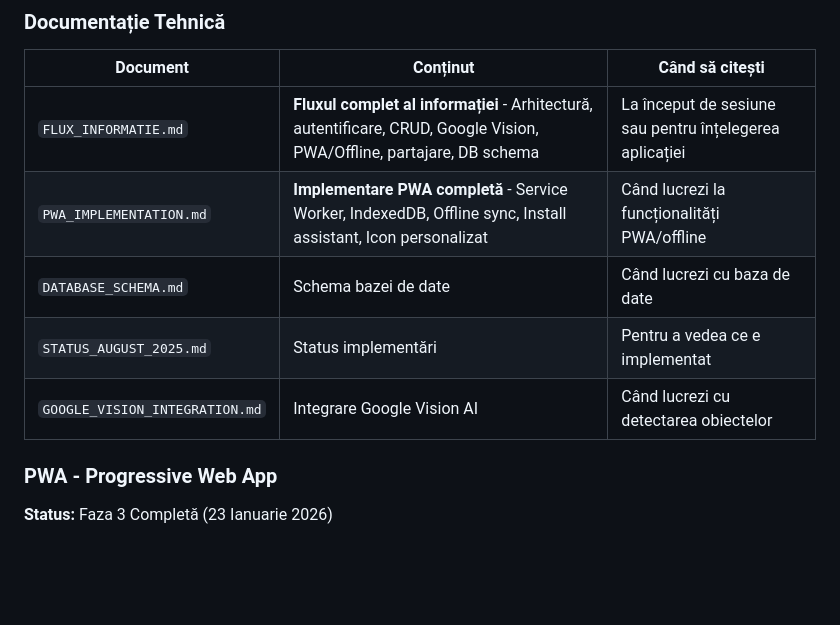
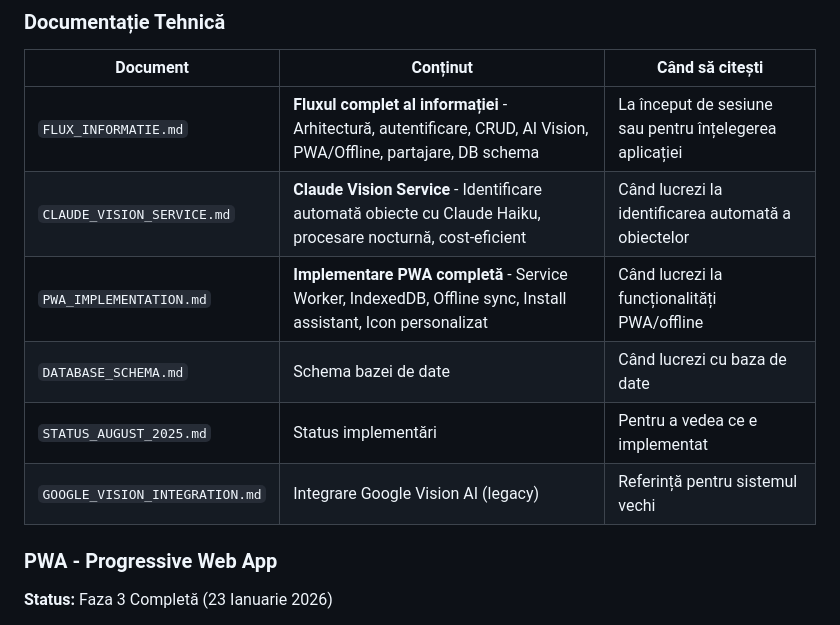
Before and after one commit to veteranocean7/inventar.live, a Markdown page: fisiere.md/CLAUDE.md, the part around the change. Drawn GitHub-style; blank space fills up the shorter version.

```diff
--- a/fisiere.md/CLAUDE.md
+++ b/fisiere.md/CLAUDE.md
@@ -14,11 +14,12 @@
 
 | Document | Conținut | Când să citești |
 |----------|----------|-----------------|
-| `FLUX_INFORMATIE.md` | **Fluxul complet al informației** - Arhitectură, autentificare, CRUD, Google Vision, PWA/Offline, partajare, DB schema | La început de sesiune sau pentru înțelegerea aplicației |
+| `FLUX_INFORMATIE.md` | **Fluxul complet al informației** - Arhitectură, autentificare, CRUD, AI Vision, PWA/Offline, partajare, DB schema | La început de sesiune sau pentru înțelegerea aplicației |
+| `CLAUDE_VISION_SERVICE.md` | **Claude Vision Service** - Identificare automată obiecte cu Claude Haiku, procesare nocturnă, cost-eficient | Când lucrezi la identificarea automată a obiectelor |
 | `PWA_IMPLEMENTATION.md` | **Implementare PWA completă** - Service Worker, IndexedDB, Offline sync, Install assistant, Icon personalizat | Când lucrezi la funcționalități PWA/offline |
 | `DATABASE_SCHEMA.md` | Schema bazei de date | Când lucrezi cu baza de date |
 | `STATUS_AUGUST_2025.md` | Status implementări | Pentru a vedea ce e implementat |
-| `GOOGLE_VISION_INTEGRATION.md` | Integrare Google Vision AI | Când lucrezi cu detectarea obiectelor |
+| `GOOGLE_VISION_INTEGRATION.md` | Integrare Google Vision AI (legacy) | Referință pentru sistemul vechi |
 
 ### PWA - Progressive Web App
 
```
Also changed, not shown: fisiere.md/CLAUDE_VISION_SERVICE.md (added, +279 -0 lines).
